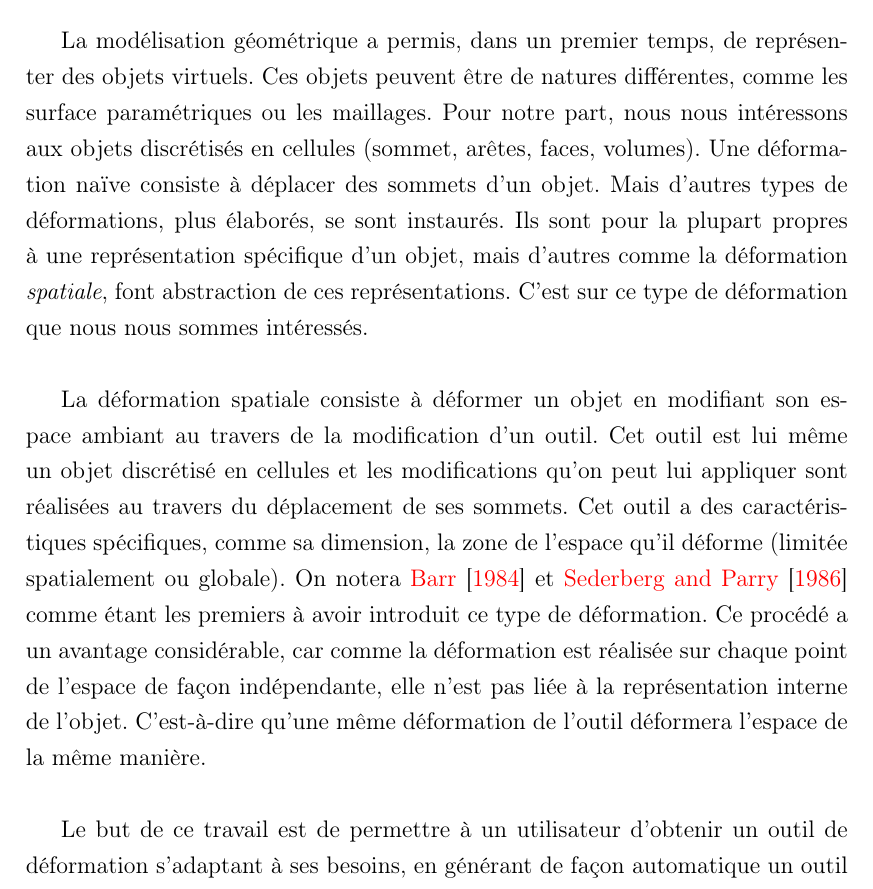
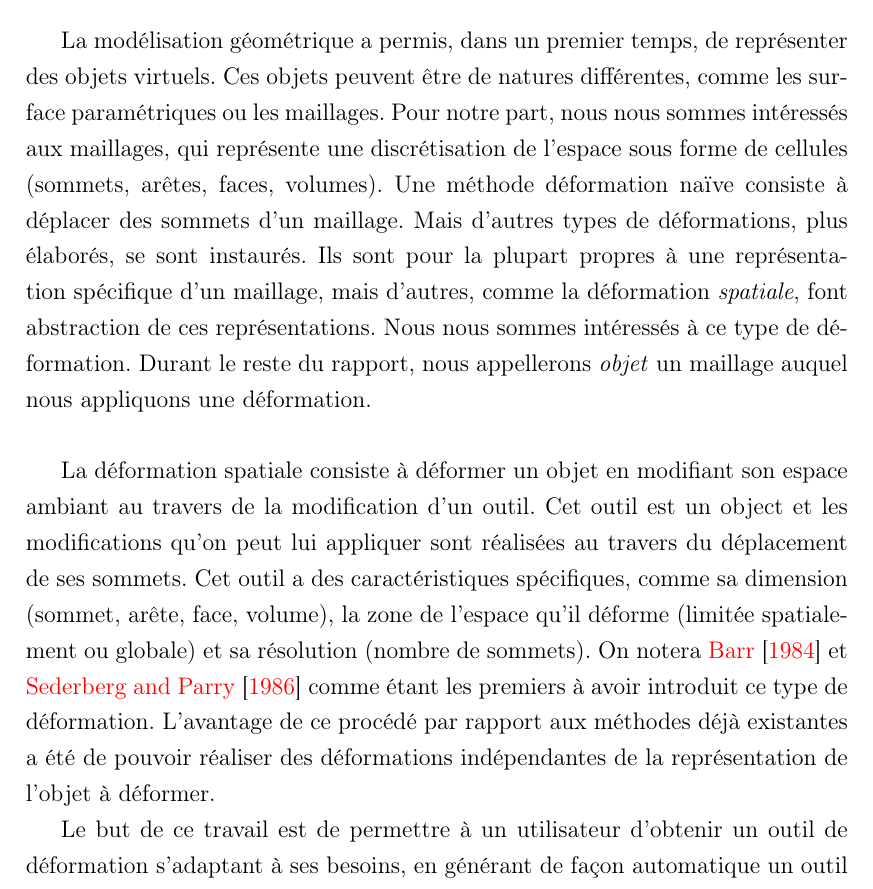
Before and after one commit to abletterer/MastersThesis, a LaTeX thesis (Rapport/thesis.tex, which reads Rapport/Introduction/introduction.tex): part of page 3 of 23, cut so that both start at the same text. Compiled offline with pdfLaTeX.

Commit message:
Début de correction de l'introduction selon les conseils de Basile

```diff
--- a/Rapport/Introduction/introduction.tex
+++ b/Rapport/Introduction/introduction.tex
@@ -7,32 +7,28 @@
   {Introduction/IntroductionFigs/PDF/}
   {Introduction/IntroductionFigs/} }
 
-La modélisation géométrique a permis, dans un premier temps, de
-représenter des objets virtuels. Ces objets peuvent être de natures
-différentes, comme les surface paramétriques ou les maillages. Pour
-notre part, nous nous intéressons aux objets discrétisés en cellules
-(sommet, arêtes, faces, volumes). Une déformation naïve consiste à
-déplacer des sommets d'un objet. Mais d'autres types de déformations,
-plus élaborés, se sont instaurés. Ils sont pour la plupart propres à
-une représentation spécifique d'un objet, mais d'autres comme la
-déformation \textit{spatiale}, font abstraction de ces
-représentations. C'est sur ce type de déformation que nous nous sommes
-intéressés.
-\\
+La modélisation géométrique a permis, dans un premier temps, de représenter
+des objets virtuels. Ces objets peuvent être de natures différentes, comme les
+surface paramétriques ou les maillages. Pour notre part, nous nous sommes
+intéressés aux maillages, qui représente une discrétisation de l'espace sous
+forme de cellules (sommets, arêtes, faces, volumes). Une méthode déformation
+naïve consiste à déplacer des sommets d'un maillage. Mais d'autres types de
+déformations, plus élaborés, se sont instaurés. Ils sont pour la plupart
+propres à une représentation spécifique d'un maillage, mais d'autres, comme la
+déformation \textit{spatiale}, font abstraction de ces représentations. Nous
+nous sommes intéressés à ce type de déformation. Durant le reste du rapport, nous
+appellerons \textit{objet} un maillage auquel nous appliquons une déformation.\\
 
-La déformation spatiale consiste à déformer un objet en modifiant son
-espace ambiant au travers de la modification d'un outil. Cet outil est
-lui même un objet discrétisé en cellules et les modifications qu'on
-peut lui appliquer sont réalisées au travers du déplacement de ses
-sommets. Cet outil a des caractéristiques spécifiques, comme sa
-dimension, la zone de l'espace qu'il déforme (limitée spatialement ou
-globale). On notera \cite{Bar84} et \cite{SP86} comme étant les
-premiers à avoir introduit ce type de déformation. Ce procédé a un
-avantage considérable, car comme la déformation est réalisée sur
-chaque point de l'espace de façon indépendante, elle n'est pas liée à
-la représentation interne de l'objet. C'est-à-dire qu'une même
-déformation de l'outil déformera l'espace de la même manière.
-\\
+La déformation spatiale consiste à déformer un objet en modifiant son espace
+ambiant au travers de la modification d'un outil. Cet outil est un object et
+les modifications qu'on peut lui appliquer sont réalisées au travers du
+déplacement de ses sommets. Cet outil a des caractéristiques spécifiques,
+comme sa dimension (sommet, arête, face, volume), la zone de l'espace qu'il
+déforme (limitée spatialement ou globale) et sa résolution (nombre de
+sommets). On notera \cite{Bar84} et \cite{SP86} comme étant les premiers à
+avoir introduit ce type de déformation. L'avantage de ce procédé par rapport
+aux méthodes déjà existantes a été de pouvoir réaliser des déformations
+indépendantes de la représentation de l'objet à déformer.
 
 Le but de ce travail est de permettre à un utilisateur d'obtenir un
 outil de déformation s'adaptant à ses besoins, en générant de façon
```
